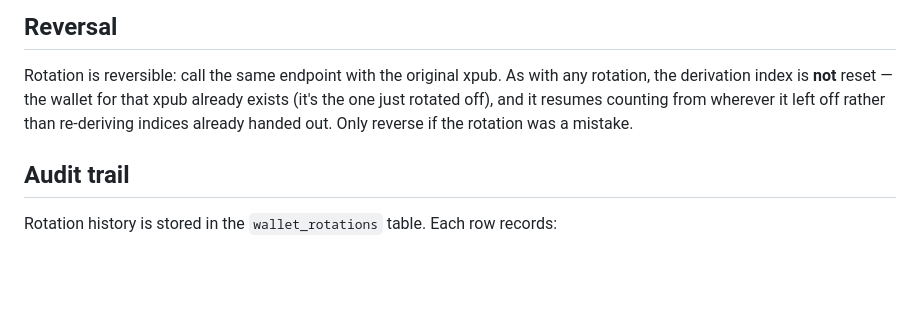
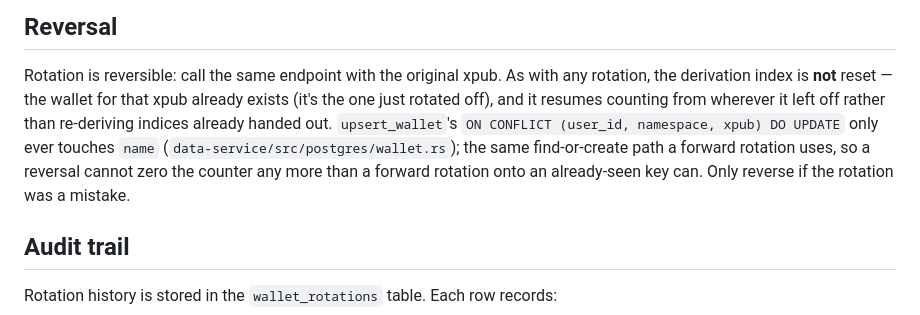
Before and after one commit to randomcash/ethpayserver, a Markdown page: docs/xpub-rotation.md, the part around the change. Drawn GitHub-style; blank space fills up the shorter version.

Commit message:
RCS-385: Cite the reversal claim in code, and confirm the pin claim with full history
Fourth review round on this PR raised two "Money and correctness" BLOCKING
findings and repeated three "Scope, leaks" findings this branch already
fixed. Working each:

- merchant-api-guide.md's claim that the commons pin (bc7ed06) carries the
  CreateInvoiceRequest.amount doc-comment fix (a1a5096) was unverifiable from
  this checkout's shallow clone of payserver-commons (depth 1, no history
  before bc7ed06). Ran `git fetch --unshallow` there and confirmed with
  `git merge-base --is-ancestor a1a5096 bc7ed06`: true. Claim holds, no
  wording change needed.

- xpub-rotation.md's Reversal section (derivation index not reset on
  reversal) was correct but, unlike the forward-rotation paragraph a few
  lines above it, cited no source. Traced it: `upsert_wallet`'s
  `ON CONFLICT (user_id, namespace, xpub) DO UPDATE` only ever touches
  `name` (data-service/src/postgres/wallet.rs) - the same find-or-create
  path a forward rotation uses, so a reversal cannot zero the counter any
  more than a forward rotation onto an already-seen key can. Added that
  citation.

- The "Scope, leaks" lens's three findings (crates table, telemetry
  undocumented, Supported Tokens stale) restate the ticket's original
  complaints against the current README rather than this diff. All three
  sections already exist and are current on this branch (Crates table has
  all five members at README.md:252-258; Telemetry at :541; Supported
  Tokens at :175 already describes the per-chain seeded list) - a prior
  pass on this PR fixed them and a reviewer comment already explained the
  base-vs-diff mismatch. Re-verified rather than re-argued; no new change.

SENSITIVE: docs/xpub-rotation.md documents wallet-rotation and derivation-
index behavior (evm/wallet, key derivation). No code changed - this pass
only added a source citation to an already-correct claim.

Co-Authored-By: Claude Sonnet 5 <noreply@anthropic.com>

```diff
--- a/docs/xpub-rotation.md
+++ b/docs/xpub-rotation.md
@@ -131,8 +131,12 @@ curl -X POST https://pay.random.cash/api/stores/<STORE_ID>/wallet/rotate \
 Rotation is reversible: call the same endpoint with the original xpub. As with
 any rotation, the derivation index is **not** reset — the wallet for that xpub
 already exists (it's the one just rotated off), and it resumes counting from
-wherever it left off rather than re-deriving indices already handed out. Only
-reverse if the rotation was a mistake.
+wherever it left off rather than re-deriving indices already handed out.
+`upsert_wallet`'s `ON CONFLICT (user_id, namespace, xpub) DO UPDATE` only ever
+touches `name` (`data-service/src/postgres/wallet.rs`); the same find-or-create
+path a forward rotation uses, so a reversal cannot zero the counter any more
+than a forward rotation onto an already-seen key can. Only reverse if the
+rotation was a mistake.
 
 ## Audit trail
 
```
